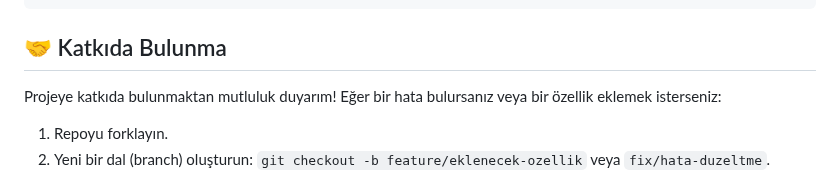
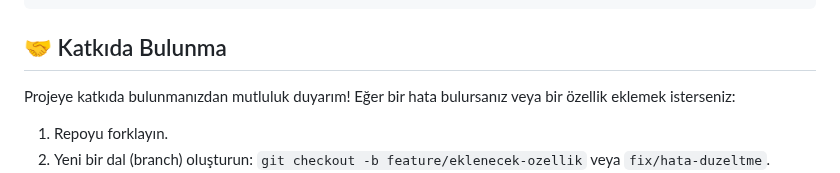
Before and after one commit to Metrohan/TechEventRadar, a Markdown page: README.md, the part around the change. Drawn GitHub-style.

```diff
--- a/README.md
+++ b/README.md
@@ -78,7 +78,7 @@ your_project_name/
 
 ## 🤝 Katkıda Bulunma
 
-Projeye katkıda bulunmaktan mutluluk duyarım! Eğer bir hata bulursanız veya bir özellik eklemek isterseniz:
+Projeye katkıda bulunmanızdan mutluluk duyarım! Eğer bir hata bulursanız veya bir özellik eklemek isterseniz:
 
 1.  Repoyu forklayın.
 2.  Yeni bir dal (branch) oluşturun: `git checkout -b feature/eklenecek-ozellik` veya `fix/hata-duzeltme`.
```
